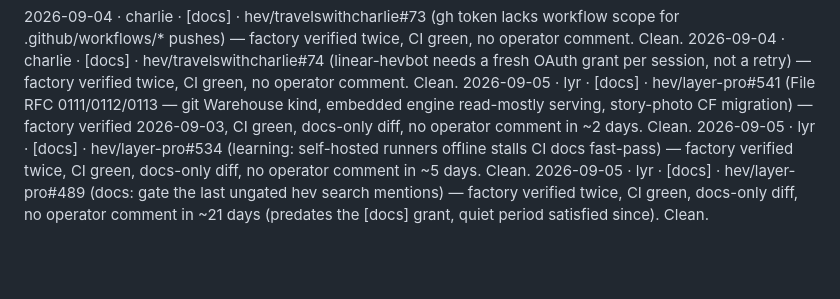
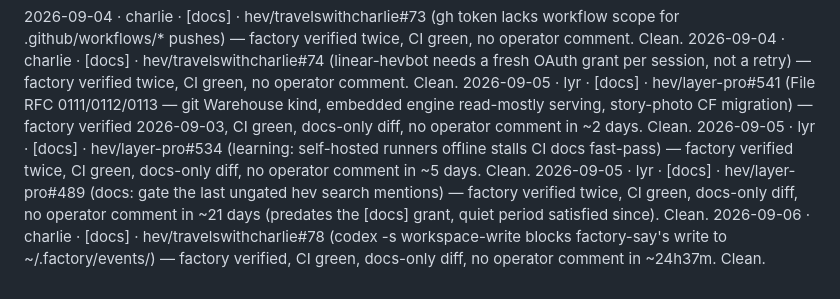
Before and after one commit to hev/factory, a Markdown page: contracts/autonomy.md, the part around the change. GitHub-like rendering; blank space fills up the shorter version.

Commit message:
charlie: record self-merge of [docs] hev/travelswithcharlie#78

```diff
--- a/contracts/autonomy.md
+++ b/contracts/autonomy.md
@@ -99,3 +99,4 @@ it stayed clean. Append as they happen.
 2026-09-05 · lyr · [docs] · hev/layer-pro#541 (File RFC 0111/0112/0113 — git Warehouse kind, embedded engine read-mostly serving, story-photo CF migration) — factory verified 2026-09-03, CI green, docs-only diff, no operator comment in ~2 days. Clean.
 2026-09-05 · lyr · [docs] · hev/layer-pro#534 (learning: self-hosted runners offline stalls CI docs fast-pass) — factory verified twice, CI green, docs-only diff, no operator comment in ~5 days. Clean.
 2026-09-05 · lyr · [docs] · hev/layer-pro#489 (docs: gate the last ungated hev search mentions) — factory verified twice, CI green, docs-only diff, no operator comment in ~21 days (predates the [docs] grant, quiet period satisfied since). Clean.
+2026-09-06 · charlie · [docs] · hev/travelswithcharlie#78 (codex -s workspace-write blocks factory-say's write to ~/.factory/events/) — factory verified, CI green, docs-only diff, no operator comment in ~24h37m. Clean.
```
